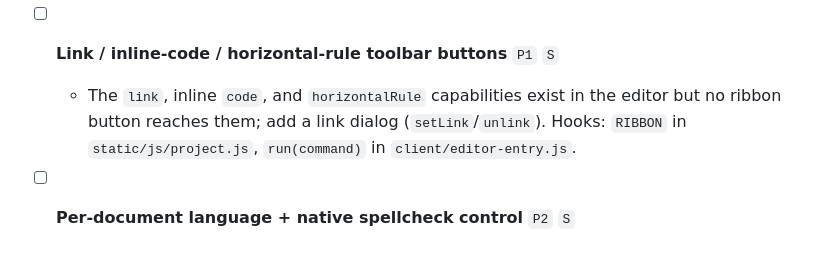
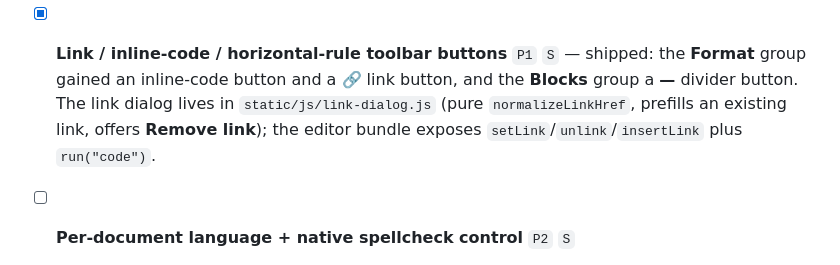
Before and after one commit to Haibane-Lain/Iwakura-Memoria, a Markdown page: TODO.md, the part around the change. Drawn GitHub-style.

```diff
--- a/TODO.md
+++ b/TODO.md
@@ -48,11 +48,12 @@ Legend for hooks: where the work would plug into the current code.
   - Hooks: a new `client/footnotes.js` wired into `client/editor-entry.js`;
     the exporters in `app/services/export.py`.
 
-- [ ] **Link / inline-code / horizontal-rule toolbar buttons** `P1` `S`
-  - The `link`, inline `code`, and `horizontalRule` capabilities exist in the
-    editor but no ribbon button reaches them; add a link dialog
-    (`setLink`/`unlink`). Hooks: `RIBBON` in `static/js/project.js`,
-    `run(command)` in `client/editor-entry.js`.
+- [x] **Link / inline-code / horizontal-rule toolbar buttons** `P1` `S` — shipped:
+  the **Format** group gained an inline-code button and a **🔗** link button, and
+  the **Blocks** group a **—** divider button. The link dialog lives in
+  `static/js/link-dialog.js` (pure `normalizeLinkHref`, prefills an existing
+  link, offers **Remove link**); the editor bundle exposes
+  `setLink`/`unlink`/`insertLink` plus `run("code")`.
 
 - [ ] **Per-document language + native spellcheck control** `P2` `S`
   - Grammar is hard-coded to `en-US` (`client/editor-entry.js:240`); expose a
```
Also changed, not shown: README.md (+12 -5 lines).
